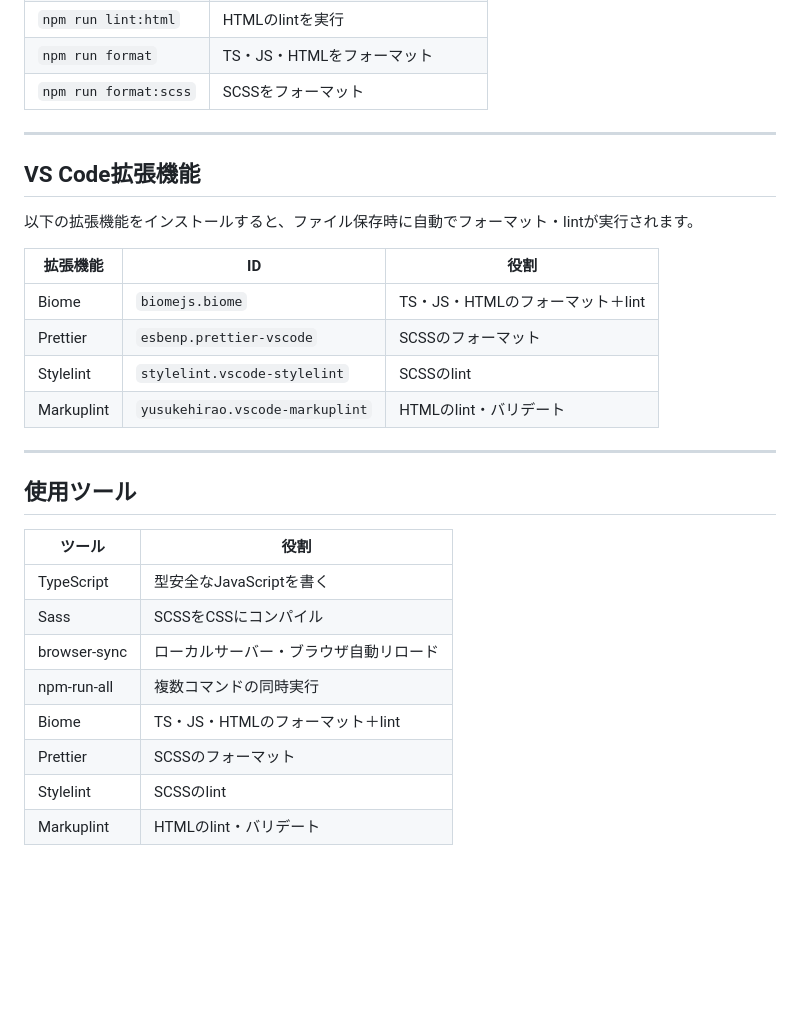
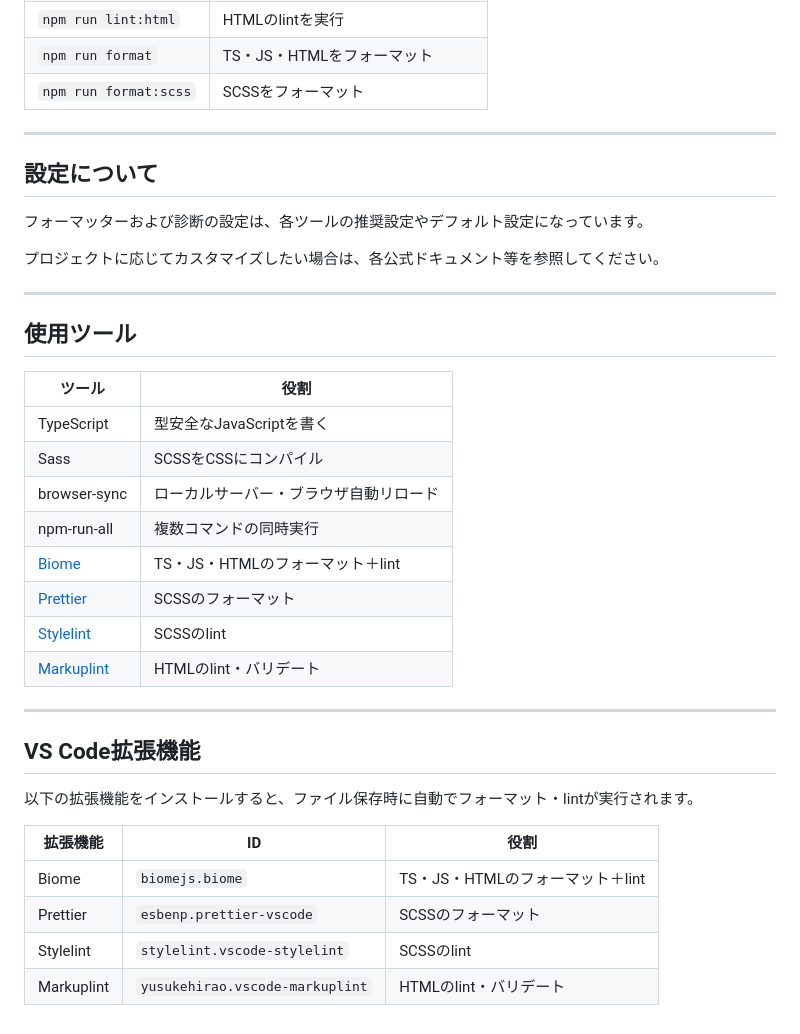
Before and after one commit to KouWeb/sw-starter, a Markdown page: README.md, the part around the change. Drawn GitHub-style; blank space fills up the shorter version.

Commit message:
README修正。

```diff
--- a/README.md
+++ b/README.md
@@ -112,6 +112,29 @@ sw-starter/
 
 ---
 
+## 設定について
+
+フォーマッターおよび診断の設定は、各ツールの推奨設定やデフォルト設定になっています。
+
+プロジェクトに応じてカスタマイズしたい場合は、各公式ドキュメント等を参照してください。
+
+---
+
+## 使用ツール
+
+| ツール                                   | 役割                                   |
+| ---------------------------------------- | -------------------------------------- |
+| TypeScript                               | 型安全なJavaScriptを書く               |
+| Sass                                     | SCSSをCSSにコンパイル                  |
+| browser-sync                             | ローカルサーバー・ブラウザ自動リロード |
+| npm-run-all                              | 複数コマンドの同時実行                 |
+| [Biome](https://biomejs.dev/ja/)         | TS・JS・HTMLのフォーマット＋lint       |
+| [Prettier](https://prettier.io/)         | SCSSのフォーマット                     |
+| [Stylelint](https://stylelint.io/)       | SCSSのlint                             |
+| [Markuplint](https://markuplint.dev/ja/) | HTMLのlint・バリデート                 |
+
+---
+
 ## VS Code拡張機能
 
 以下の拡張機能をインストールすると、ファイル保存時に自動でフォーマット・lintが実行されます。
@@ -122,18 +145,3 @@ sw-starter/
 | Prettier   | `esbenp.prettier-vscode`        | SCSSのフォーマット               |
 | Stylelint  | `stylelint.vscode-stylelint`    | SCSSのlint                       |
 | Markuplint | `yusukehirao.vscode-markuplint` | HTMLのlint・バリデート           |
-
----
-
-## 使用ツール
-
-| ツール       | 役割                                   |
-| ------------ | -------------------------------------- |
-| TypeScript   | 型安全なJavaScriptを書く               |
-| Sass         | SCSSをCSSにコンパイル                  |
-| browser-sync | ローカルサーバー・ブラウザ自動リロード |
-| npm-run-all  | 複数コマンドの同時実行                 |
-| Biome        | TS・JS・HTMLのフォーマット＋lint       |
-| Prettier     | SCSSのフォーマット                     |
-| Stylelint    | SCSSのlint                             |
-| Markuplint   | HTMLのlint・バリデート                 |
```
